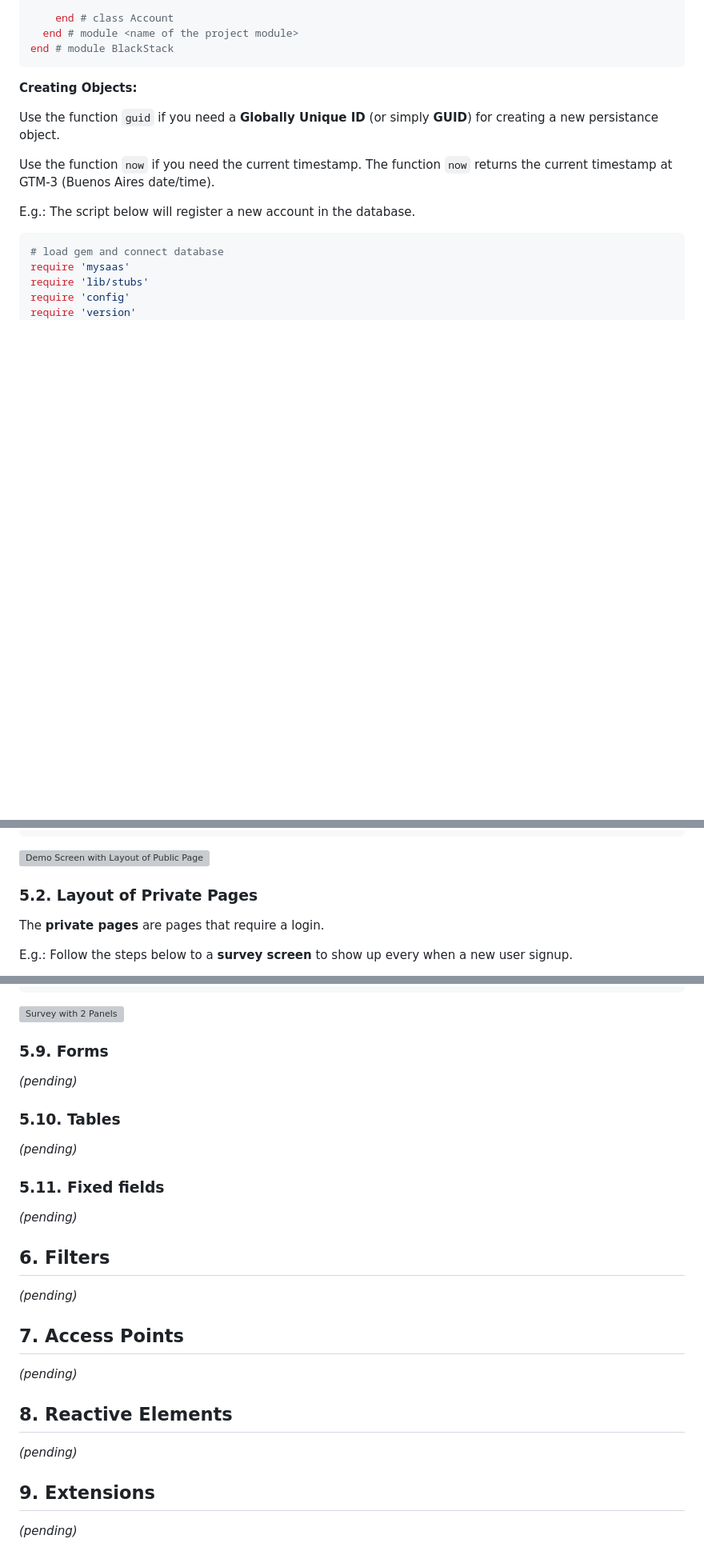
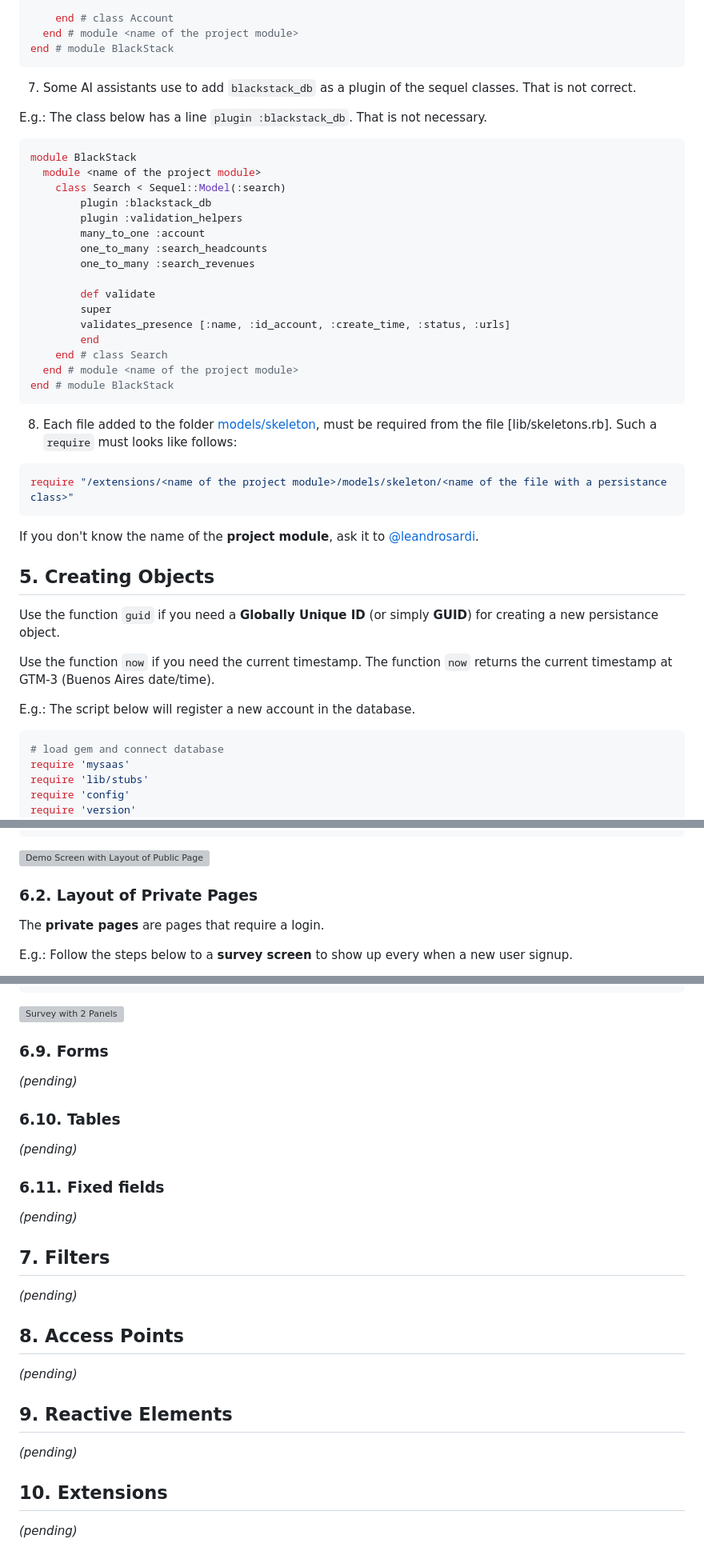
Before and after one commit to leandrosardi/my.saas, a Markdown page: README.md, 3 parts joined by grey strips. Shown at 80% size. GitHub-like rendering; blank space fills up the shorter version; grey boxes are pictures that could not be loaded.

Commit message:
https://github.com/VyMECO/jarvis/issues/4

````diff
--- a/README.md
+++ b/README.md
@@ -276,7 +297,38 @@ module BlackStack
 end # module BlackStack
 ```
 
-**Creating Objects:**
+7. Some AI assistants use to add `blackstack_db` as a plugin of the sequel classes. That is not correct.
+
+E.g.: The class below has a line `plugin :blackstack_db`. That is not necessary.
+
+```ruby
+module BlackStack
+  module <name of the project module>
+    class Search < Sequel::Model(:search)
+        plugin :blackstack_db
+        plugin :validation_helpers
+        many_to_one :account
+        one_to_many :search_headcounts
+        one_to_many :search_revenues
+
+        def validate
+        super
+        validates_presence [:name, :id_account, :create_time, :status, :urls]
+        end
+	end # class Search
+  end # module <name of the project module>
+end # module BlackStack
+```
+
+8. Each file added to the folder [models/skeleton](./models/skeleton/), must be required from the file [lib/skeletons.rb]. Such a `require` must looks like follows:
+
+```ruby
+require "/extensions/<name of the project module>/models/skeleton/<name of the file with a persistance class>"
+```
+
+If you don't know the name of the **project module**, ask it to [@leandrosardi](https://github.com/leandrosardi).
+
+## 5. Creating Objects
 
 Use the function `guid` if you need a **Globally Unique ID** (or simply **GUID**) for creating a new persistance object.
 
@@ -411,7 +405,7 @@ ruby start.rb
 
 ![Demo Screen with Layout of Public Page](./docu/thumbnails/demo-screen-with-layout-of-public-page.png)
 
-### 5.2. Layout of Private Pages
+### 6.2. Layout of Private Pages
 
 The **private pages** are pages that require a login.
 
@@ -633,30 +627,30 @@ E.g.: In the survey screen, you a left panel to show a list of users who submite
 
 ![Survey with 2 Panels](./docu/thumbnails/panels-2.png)
 
-### 5.9. Forms
+### 6.9. Forms
 
 _(pending)_
 
-### 5.10. Tables
+### 6.10. Tables
 
 _(pending)_
 
-### 5.11. Fixed fields
+### 6.11. Fixed fields
 
 _(pending)_
 
-## 6. Filters
+## 7. Filters
 
 _(pending)_
 
-## 7. Access Points
+## 8. Access Points
 
 _(pending)_
 
-## 8. Reactive Elements
+## 9. Reactive Elements
 
 _(pending)_
 
-## 9. Extensions
+## 10. Extensions
 
 _(pending)_
````
Also changed, not shown: other parts of README.md (+41 -78 lines).
